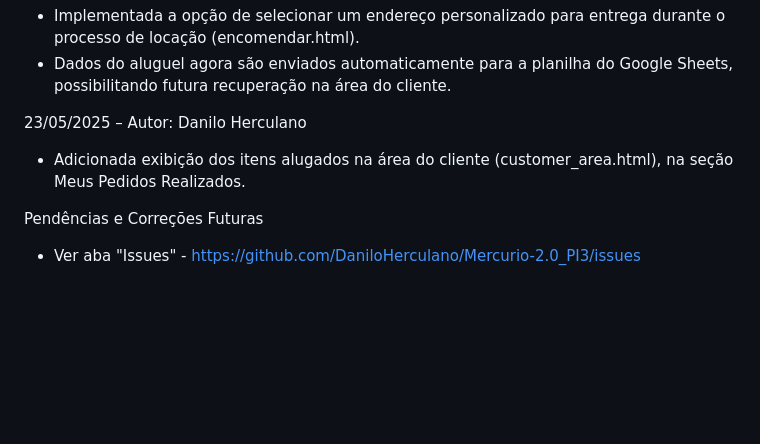
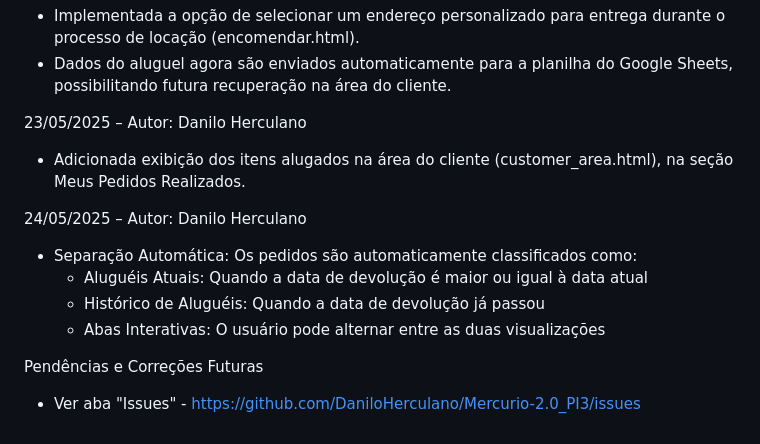
Before and after one commit to DaniloHerculano/Mercurio-2.0_PI3, a Markdown page: README.md, the part around the change. Drawn GitHub-style; blank space fills up the shorter version.

```diff
--- a/README.md
+++ b/README.md
@@ -87,5 +87,11 @@ Atualizações em index-4.html:
 23/05/2025 – Autor: Danilo Herculano
 - Adicionada exibição dos itens alugados na área do cliente (customer_area.html), na seção Meus Pedidos Realizados.
 
+24/05/2025 – Autor: Danilo Herculano
+- Separação Automática: Os pedidos são automaticamente classificados como:
+  - Aluguéis Atuais: Quando a data de devolução é maior ou igual à data atual
+  - Histórico de Aluguéis: Quando a data de devolução já passou
+  - Abas Interativas: O usuário pode alternar entre as duas visualizações
+
 Pendências e Correções Futuras
 - Ver aba "Issues" - https://github.com/DaniloHerculano/Mercurio-2.0_PI3/issues
```
